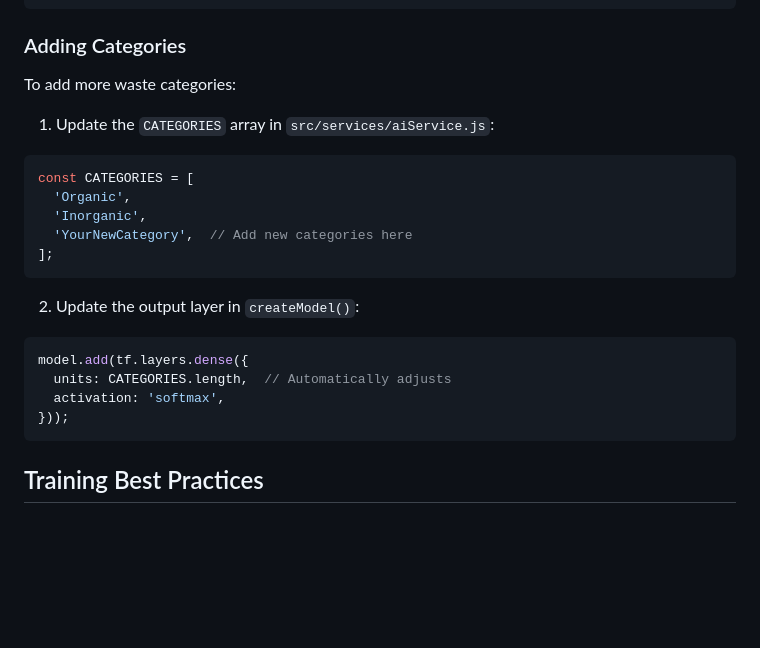
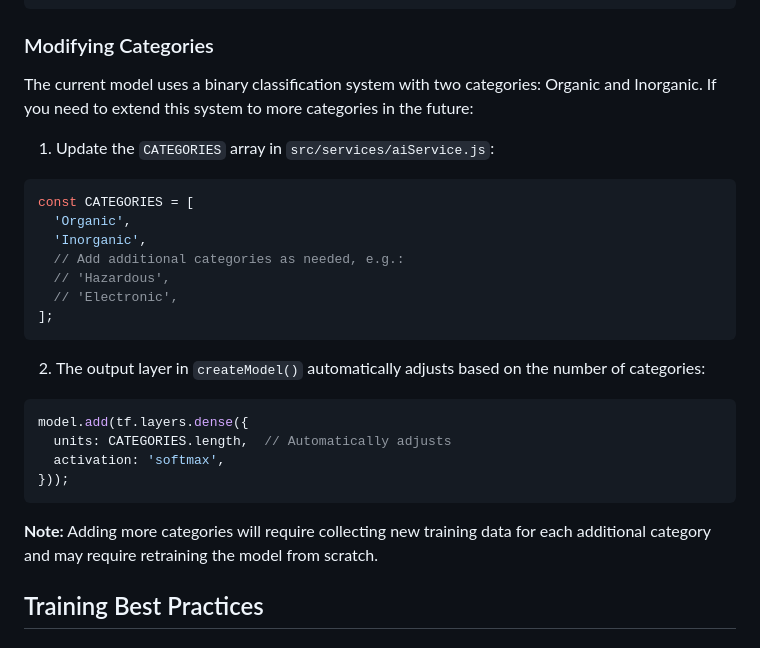
Before and after one commit to ducduyhsme/EcoSorterAI, a Markdown page: TENSORFLOW_GUIDE.md, the part around the change. GitHub-like rendering; blank space fills up the shorter version.

Commit message:
Improve documentation for modifying categories
Co-authored-by: ducduyhsme <99133073+ducduyhsme@users.noreply.github.com>

````diff
--- a/TENSORFLOW_GUIDE.md
+++ b/TENSORFLOW_GUIDE.md
@@ -123,26 +123,30 @@ const history = await model.fit(xs, ys, {
 });
 ```
 
-### Adding Categories
+### Modifying Categories
 
-To add more waste categories:
+The current model uses a binary classification system with two categories: Organic and Inorganic. If you need to extend this system to more categories in the future:
 
 1. Update the `CATEGORIES` array in `src/services/aiService.js`:
 ```javascript
 const CATEGORIES = [
   'Organic',
   'Inorganic',
-  'YourNewCategory',  // Add new categories here
+  // Add additional categories as needed, e.g.:
+  // 'Hazardous',
+  // 'Electronic',
 ];
 ```
 
-2. Update the output layer in `createModel()`:
+2. The output layer in `createModel()` automatically adjusts based on the number of categories:
 ```javascript
 model.add(tf.layers.dense({
   units: CATEGORIES.length,  // Automatically adjusts
   activation: 'softmax',
 }));
 ```
+
+**Note:** Adding more categories will require collecting new training data for each additional category and may require retraining the model from scratch.
 
 ## Training Best Practices
 
````
